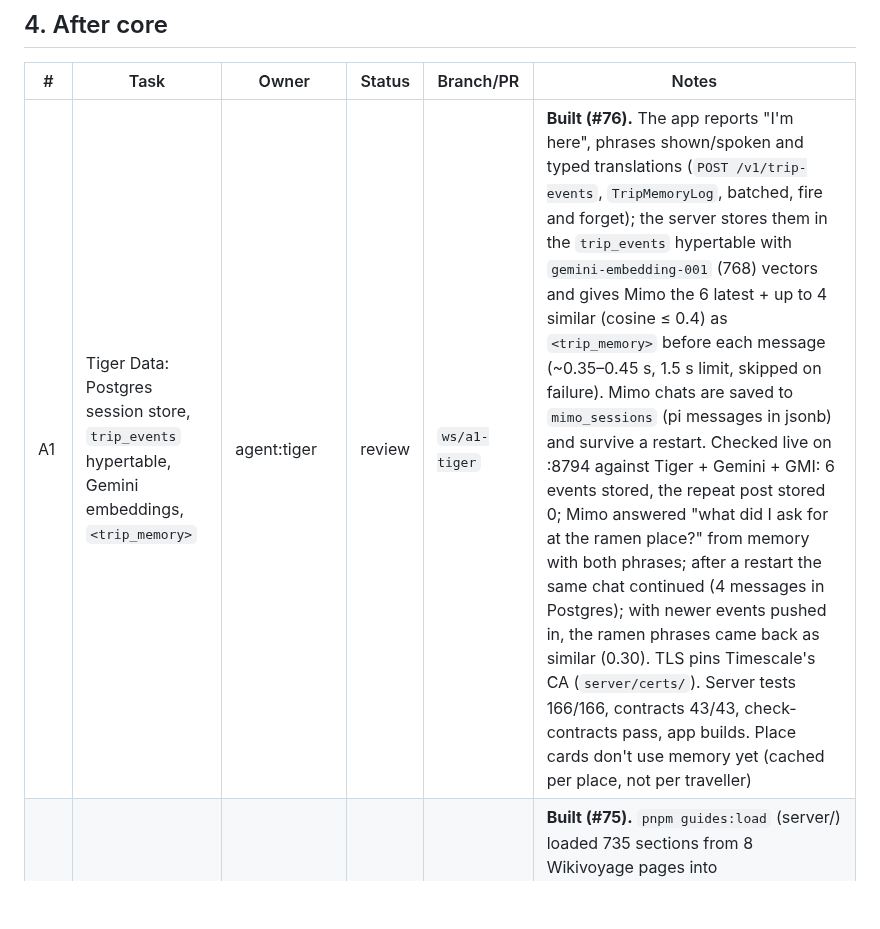
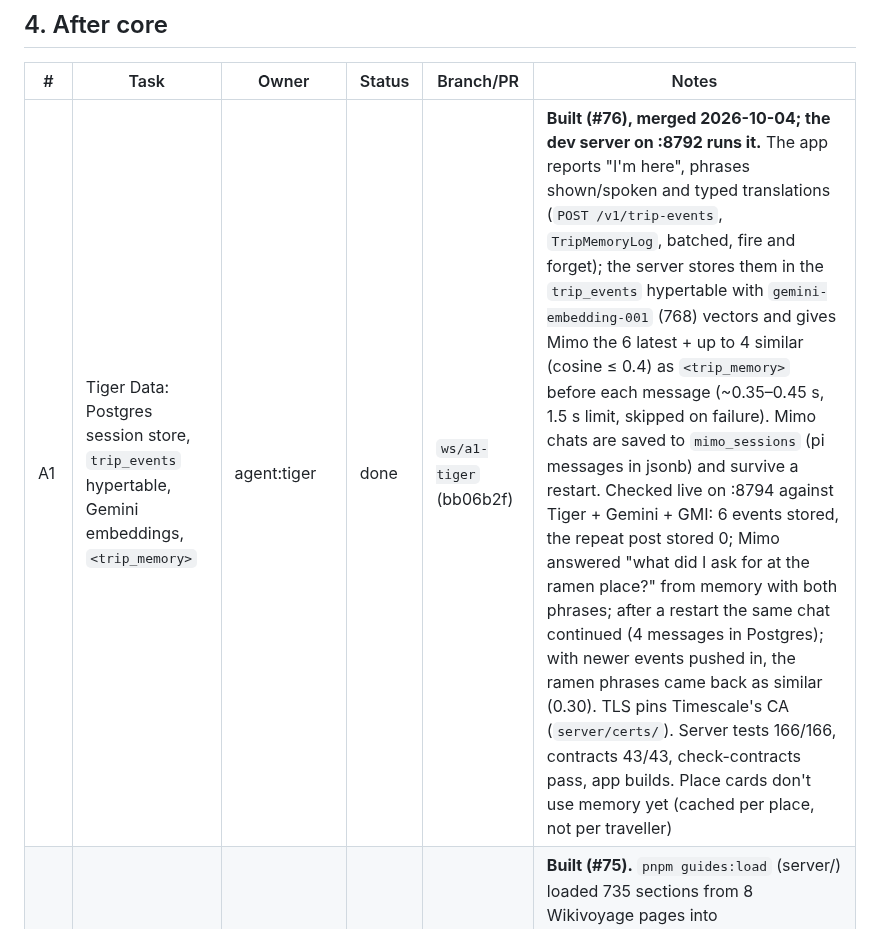
Before and after one commit to DanielOu1208/ryoko, a Markdown page: resource/implementation-tracking.md, the part around the change. Rendered like a GitHub page; blank space fills up the shorter version.

Commit message:
Tracker: Tiger trip memory merged (A1)
Co-Authored-By: Claude <noreply@anthropic.com>

```diff
--- a/resource/implementation-tracking.md
+++ b/resource/implementation-tracking.md
@@ -237,7 +237,7 @@ Write down what you find. The results may change the spec.
 
 | # | Task | Owner | Status | Branch/PR | Notes |
 | --- | --- | --- | --- | --- | --- |
-| A1 | Tiger Data: Postgres session store, `trip_events` hypertable, Gemini embeddings, `<trip_memory>` | agent:tiger | review | `ws/a1-tiger` | **Built (#76).** The app reports "I'm here", phrases shown/spoken and typed translations (`POST /v1/trip-events`, `TripMemoryLog`, batched, fire and forget); the server stores them in the `trip_events` hypertable with `gemini-embedding-001` (768) vectors and gives Mimo the 6 latest + up to 4 similar (cosine ≤ 0.4) as `<trip_memory>` before each message (~0.35–0.45 s, 1.5 s limit, skipped on failure). Mimo chats are saved to `mimo_sessions` (pi messages in jsonb) and survive a restart. Checked live on :8794 against Tiger + Gemini + GMI: 6 events stored, the repeat post stored 0; Mimo answered "what did I ask for at the ramen place?" from memory with both phrases; after a restart the same chat continued (4 messages in Postgres); with newer events pushed in, the ramen phrases came back as similar (0.30). TLS pins Timescale's CA (`server/certs/`). Server tests 166/166, contracts 43/43, check-contracts pass, app builds. Place cards don't use memory yet (cached per place, not per traveller) |
+| A1 | Tiger Data: Postgres session store, `trip_events` hypertable, Gemini embeddings, `<trip_memory>` | agent:tiger | done | `ws/a1-tiger` (bb06b2f) | **Built (#76), merged 2026-10-04; the dev server on :8792 runs it.** The app reports "I'm here", phrases shown/spoken and typed translations (`POST /v1/trip-events`, `TripMemoryLog`, batched, fire and forget); the server stores them in the `trip_events` hypertable with `gemini-embedding-001` (768) vectors and gives Mimo the 6 latest + up to 4 similar (cosine ≤ 0.4) as `<trip_memory>` before each message (~0.35–0.45 s, 1.5 s limit, skipped on failure). Mimo chats are saved to `mimo_sessions` (pi messages in jsonb) and survive a restart. Checked live on :8794 against Tiger + Gemini + GMI: 6 events stored, the repeat post stored 0; Mimo answered "what did I ask for at the ramen place?" from memory with both phrases; after a restart the same chat continued (4 messages in Postgres); with newer events pushed in, the ramen phrases came back as similar (0.30). TLS pins Timescale's CA (`server/certs/`). Server tests 166/166, contracts 43/43, check-contracts pass, app builds. Place cards don't use memory yet (cached per place, not per traveller) |
 | A2 | Snowflake: `guides` table (Wikivoyage with attribution), Cortex Search, `search_guides` | agent:guides | review | `ws/a2-snowflake` | **Built (#75).** `pnpm guides:load` (server/) loaded 735 sections from 8 Wikivoyage pages into `RYOKO.GUIDES.GUIDES` and built `GUIDE_SEARCH` (test query 348 ms, right top hit). Place cards fetch 3 excerpts before the call (~0.4–0.8 s) and tips cite them (`Tip.source`, shown under the tip); Mimo has `search_guides` ("Reading travel guides…", sources labelled "From Wikivoyage"). Checked end to end on real GMI: Tokyo ramen card with two cited tips; Mimo answered tipping + chopsticks from two guide searches in ~7 s. Server tests 133/133, contracts 40/40, check-contracts 234/234; simulator shows the tip link. Account set up 2026-10-04 (trial, card on file) |
 
 ## 5. Submission
```
